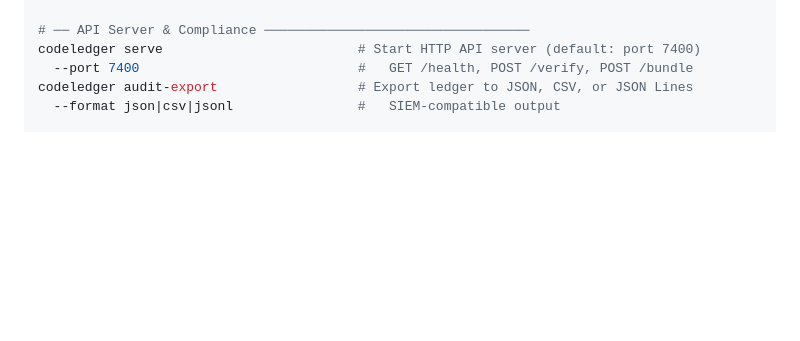
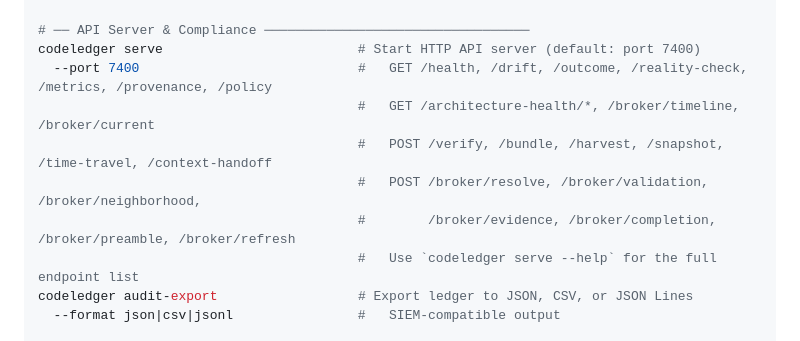
Before and after one commit to codeledgerECF/codeledger, a Markdown page: README.md, the part around the change. GitHub-like rendering; blank space fills up the shorter version.

```diff
--- a/README.md
+++ b/README.md
@@ -300,7 +300,12 @@ codeledger verify --task "…"             # CI enforcement: evaluate policy, em
 
 # ── API Server & Compliance ──────────────────────────────────
 codeledger serve                         # Start HTTP API server (default: port 7400)
-  --port 7400                            #   GET /health, POST /verify, POST /bundle
+  --port 7400                            #   GET /health, /drift, /outcome, /reality-check, /metrics, /provenance, /policy
+                                         #   GET /architecture-health/*, /broker/timeline, /broker/current
+                                         #   POST /verify, /bundle, /harvest, /snapshot, /time-travel, /context-handoff
+                                         #   POST /broker/resolve, /broker/validation, /broker/neighborhood,
+                                         #        /broker/evidence, /broker/completion, /broker/preamble, /broker/refresh
+                                         #   Use `codeledger serve --help` for the full endpoint list
 codeledger audit-export                  # Export ledger to JSON, CSV, or JSON Lines
   --format json|csv|jsonl                #   SIEM-compatible output
 
```
Also changed, not shown: docs/CLI_COMMAND_REFERENCE.md (+21 -4 lines).
